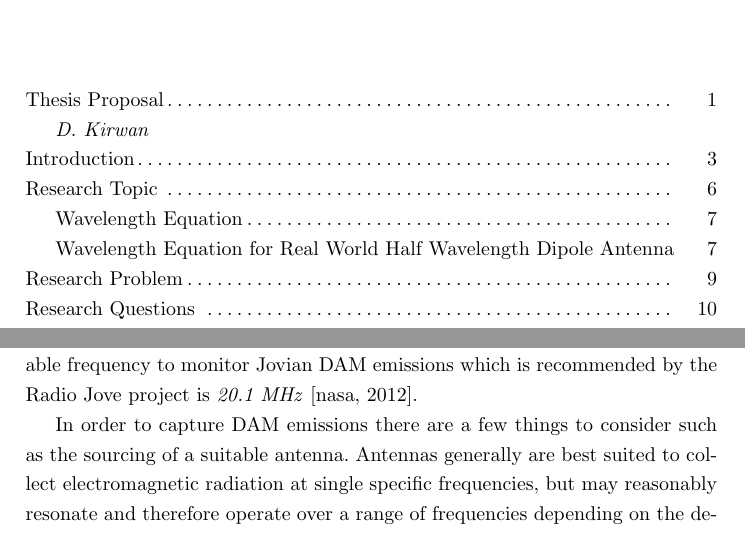
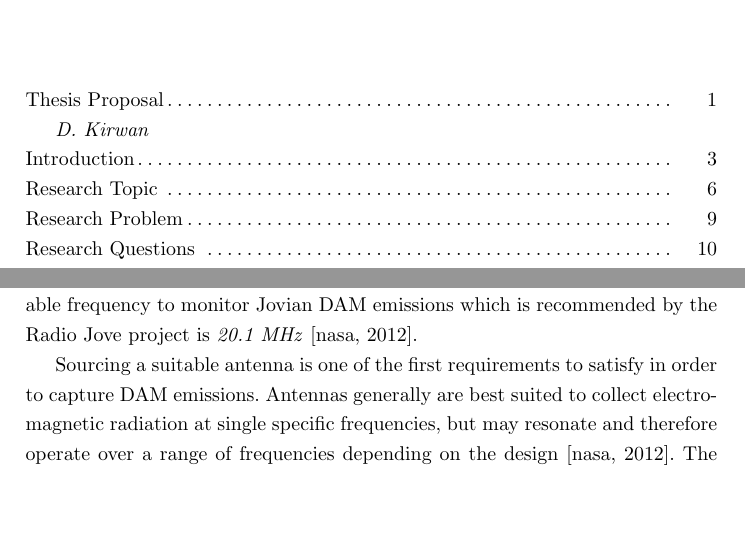
Before and after one commit to davidkirwan/software_defined_radio_telescope, a LaTeX thesis (dissertation_proposal/david_kirwan_00346128_dissertation_proposal.tex): two parts of pages 2 and 6 of 20, joined at a grey line, cut so that both start at the same text, the shorter picture padded with empty space. The pictures show the PDF file dissertation_proposal/david_kirwan_00346128_dissertation_proposal.pdf that the author committed with the source.

Commit message:
- Research Proposal, Research Topic section latest draft refs #6

```diff
--- a/dissertation_proposal/david_kirwan_00346128_dissertation_proposal.tex
+++ b/dissertation_proposal/david_kirwan_00346128_dissertation_proposal.tex
@@ -186,7 +186,7 @@ A ground based listening station aiming to record \gls{DAM} emissions from Jupit
 
 As many commercial shortwave radio stations transmit in the lower end of the high frequency (\gls{HF}) 3-7 MHz range, it can be extremely busy and potentially difficult to monitor \gls{DAM} emissions where they are strongest. Amateur radio operators also operate frequently in mid-late \gls{HF} ranges while the higher frequency \gls{DAM} emissions taper off in strength very quickly. This limits the potential listening range significantly. Despite these obstacles, there are sections of the \gls{HF} spectrum which are suitable to capture Jovian emissions. The a suitable frequency to monitor Jovian \gls{DAM} emissions which is recommended by the Radio Jove project is \textit{20.1 MHz} \citep{nasa12}.
 
-In order to capture \gls{DAM} emissions there are a few things to consider such as the sourcing of a suitable antenna. Antennas generally are best suited to collect electromagnetic radiation at single specific frequencies, but may reasonably resonate and therefore operate over a range of frequencies depending on the design \citep{nasa12}. The wavelength ($\lambda$) which corresponds with the frequency (\textit{f}) \textit{20.1 MHz} can be obtained using the wavelength equation as shown in fig \ref{fig:wavelength_equation}. The corresponding wavelength for the frequency \textit{20.1 MHz} works out to be \textit{14.925 m} using this equation.
+Sourcing a suitable antenna is one of the first requirements to satisfy in order to capture \gls{DAM} emissions. Antennas generally are best suited to collect electromagnetic radiation at single specific frequencies, but may resonate and therefore operate over a range of frequencies depending on the design \citep{nasa12}. The wavelength ($\lambda$) which corresponds with the frequency (\textit{f}) \textit{20.1 MHz} can be obtained using the wavelength equation as shown in fig \ref{fig:wavelength_equation}. The corresponding wavelength for the frequency \textit{20.1 MHz} works out to be \textit{14.925 m} using this equation.
 
 %
 \begin{figure}[here]
@@ -216,7 +215,6 @@ The formula for calculating the resonating frequency for a half wavelength dipol
   \caption{Wavelength Equation for Real World Half Wavelength Dipole Antenna}
   \label{fig:wavelength_equation_dipole}
 \end{figure}
-\addcontentsline{toc}{subsection}{Wavelength Equation for Real World Half Wavelength Dipole Antenna}
 %
 
 The radio emissions come in several different forms each with slightly different characteristics. Table: \ref{tab:dam_emissions} shows a list of the more widely known types which can be picked up using ground based listening equipment, and also has some information about their different characteristics \citep{wilkinson94}. Any particular observation session might be made up of some or all of these different types of \gls{DAM} emission and can last from a few minutes to several hours for larger noise storms \citep{wilkinson94}.
```
Also changed, not shown: dissertation_proposal/david_kirwan_00346128_dissertation_proposal.pdf, dissertation_proposal/david_kirwan_00346128_dissertation_proposal.tex (3 more changed lines).
